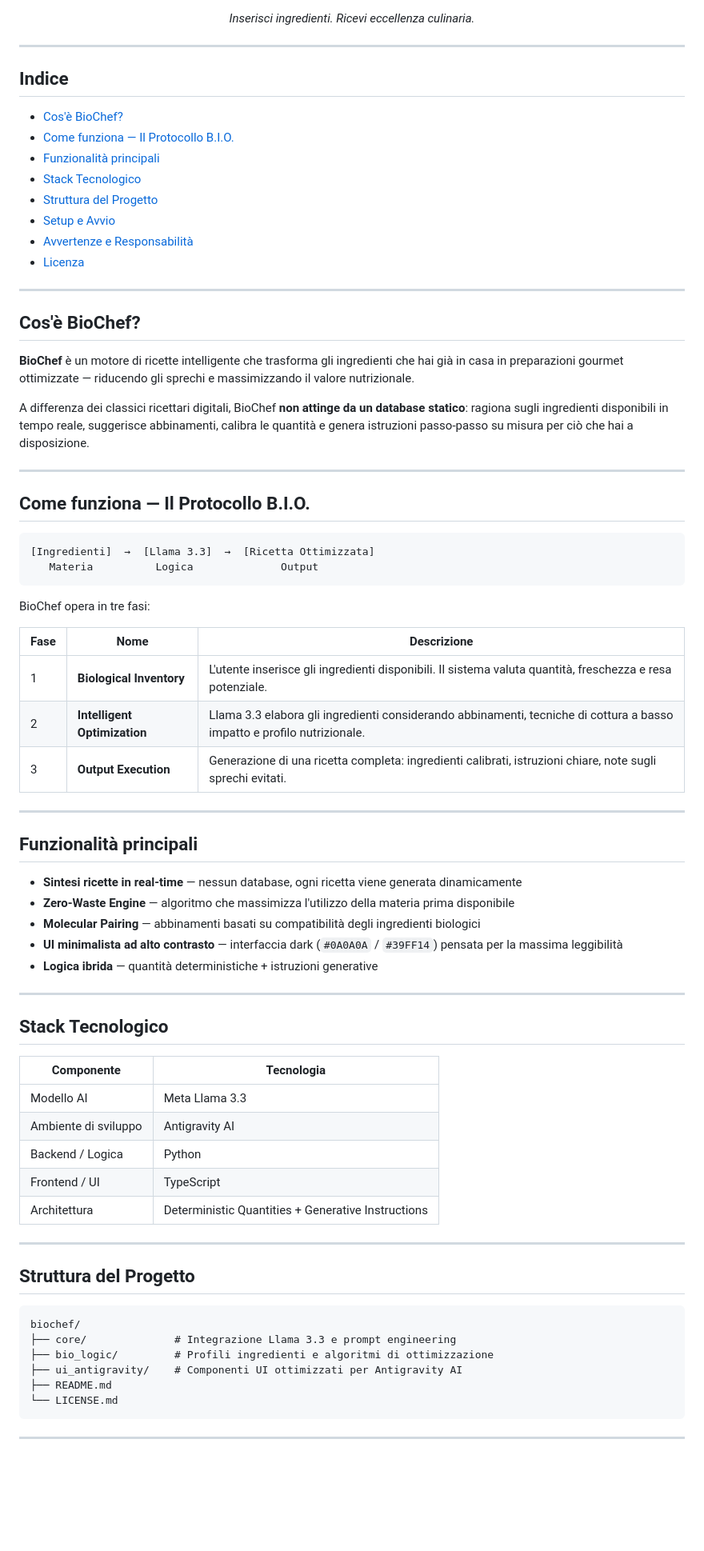
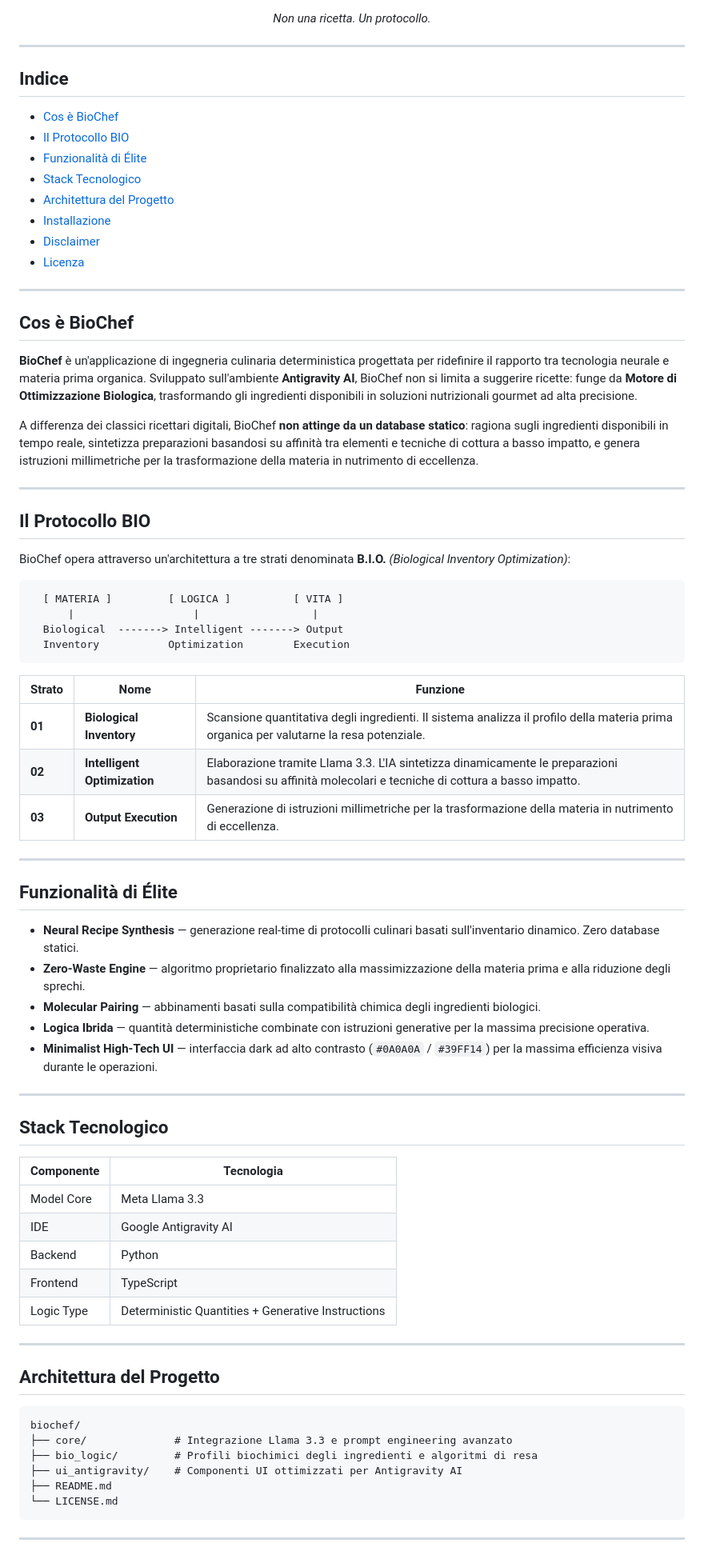
Before and after one commit to LonDave/biochef_app, a Markdown page: README.md, the part around one of its changes. Shown at 80% size. Rendered like a GitHub page; blank space fills up the shorter version.

````diff
--- a/README.md
+++ b/README.md
@@ -9,56 +10,58 @@
 </p>
 
 <p align="center">
-  <em>Inserisci ingredienti. Ricevi eccellenza culinaria.</em>
+  <em>Non una ricetta. Un protocollo.</em>
 </p>
 
 ---
 
 ## Indice
 
-- [Cos'è BioChef?](#cosè-biochef)
-- [Come funziona — Il Protocollo B.I.O.](#come-funziona--il-protocollo-bio)
-- [Funzionalità principali](#funzionalità-principali)
+- [Cos è BioChef](#cos-è-biochef)
+- [Il Protocollo BIO](#il-protocollo-bio)
+- [Funzionalità di Élite](#funzionalità-di-élite)
 - [Stack Tecnologico](#stack-tecnologico)
-- [Struttura del Progetto](#struttura-del-progetto)
-- [Setup e Avvio](#setup-e-avvio)
-- [Avvertenze e Responsabilità](#avvertenze-e-responsabilità)
+- [Architettura del Progetto](#architettura-del-progetto)
+- [Installazione](#installazione)
+- [Disclaimer](#disclaimer)
 - [Licenza](#licenza)
 
 ---
 
-## Cos'è BioChef?
+## Cos è BioChef
 
-**BioChef** è un motore di ricette intelligente che trasforma gli ingredienti che hai già in casa in preparazioni gourmet ottimizzate — riducendo gli sprechi e massimizzando il valore nutrizionale.
+**BioChef** è un'applicazione di ingegneria culinaria deterministica progettata per ridefinire il rapporto tra tecnologia neurale e materia prima organica. Sviluppato sull'ambiente **Antigravity AI**, BioChef non si limita a suggerire ricette: funge da **Motore di Ottimizzazione Biologica**, trasformando gli ingredienti disponibili in soluzioni nutrizionali gourmet ad alta precisione.
 
-A differenza dei classici ricettari digitali, BioChef **non attinge da un database statico**: ragiona sugli ingredienti disponibili in tempo reale, suggerisce abbinamenti, calibra le quantità e genera istruzioni passo-passo su misura per ciò che hai a disposizione.
+A differenza dei classici ricettari digitali, BioChef **non attinge da un database statico**: ragiona sugli ingredienti disponibili in tempo reale, sintetizza preparazioni basandosi su affinità tra elementi e tecniche di cottura a basso impatto, e genera istruzioni millimetriche per la trasformazione della materia in nutrimento di eccellenza.
 
 ---
 
-## Come funziona — Il Protocollo B.I.O.
+## Il Protocollo BIO
+
+BioChef opera attraverso un'architettura a tre strati denominata **B.I.O.** *(Biological Inventory Optimization)*:
 
 ```
-[Ingredienti]  →  [Llama 3.3]  →  [Ricetta Ottimizzata]
-   Materia          Logica              Output
+  [ MATERIA ]         [ LOGICA ]          [ VITA ]
+      |                   |                  |
+  Biological  -------> Intelligent -------> Output
+  Inventory           Optimization        Execution
 ```
 
-BioChef opera in tre fasi:
-
-| Fase | Nome | Descrizione |
-|------|------|-------------|
-| 1 | **Biological Inventory** | L'utente inserisce gli ingredienti disponibili. Il sistema valuta quantità, freschezza e resa potenziale. |
-| 2 | **Intelligent Optimization** | Llama 3.3 elabora gli ingredienti considerando abbinamenti, tecniche di cottura a basso impatto e profilo nutrizionale. |
-| 3 | **Output Execution** | Generazione di una ricetta completa: ingredienti calibrati, istruzioni chiare, note sugli sprechi evitati. |
+| Strato | Nome | Funzione |
+|--------|------|----------|
+| **01** | **Biological Inventory** | Scansione quantitativa degli ingredienti. Il sistema analizza il profilo della materia prima organica per valutarne la resa potenziale. |
+| **02** | **Intelligent Optimization** | Elaborazione tramite Llama 3.3. L'IA sintetizza dinamicamente le preparazioni basandosi su affinità molecolari e tecniche di cottura a basso impatto. |
+| **03** | **Output Execution** | Generazione di istruzioni millimetriche per la trasformazione della materia in nutrimento di eccellenza. |
 
 ---
 
-## Funzionalità principali
+## Funzionalità di Élite
 
-- **Sintesi ricette in real-time** — nessun database, ogni ricetta viene generata dinamicamente
-- **Zero-Waste Engine** — algoritmo che massimizza l'utilizzo della materia prima disponibile
-- **Molecular Pairing** — abbinamenti basati su compatibilità degli ingredienti biologici
-- **UI minimalista ad alto contrasto** — interfaccia dark (`#0A0A0A` / `#39FF14`) pensata per la massima leggibilità
-- **Logica ibrida** — quantità deterministiche + istruzioni generative
+- **Neural Recipe Synthesis** — generazione real-time di protocolli culinari basati sull'inventario dinamico. Zero database statici.
+- **Zero-Waste Engine** — algoritmo proprietario finalizzato alla massimizzazione della materia prima e alla riduzione degli sprechi.
+- **Molecular Pairing** — abbinamenti basati sulla compatibilità chimica degli ingredienti biologici.
+- **Logica Ibrida** — quantità deterministiche combinate con istruzioni generative per la massima precisione operativa.
+- **Minimalist High-Tech UI** — interfaccia dark ad alto contrasto (`#0A0A0A` / `#39FF14`) per la massima efficienza visiva durante le operazioni.
 
 ---
 
@@ -66,20 +69,20 @@ BioChef opera in tre fasi:
 
 | Componente | Tecnologia |
 |------------|------------|
-| Modello AI | Meta Llama 3.3 |
-| Ambiente di sviluppo | Antigravity AI |
-| Backend / Logica | Python |
-| Frontend / UI | TypeScript |
-| Architettura | Deterministic Quantities + Generative Instructions |
+| Model Core | Meta Llama 3.3 |
+| IDE | Google Antigravity AI |
+| Backend | Python |
+| Frontend | TypeScript |
+| Logic Type | Deterministic Quantities + Generative Instructions |
 
 ---
 
-## Struttura del Progetto
+## Architettura del Progetto
 
 ```
 biochef/
-├── core/              # Integrazione Llama 3.3 e prompt engineering
-├── bio_logic/         # Profili ingredienti e algoritmi di ottimizzazione
+├── core/              # Integrazione Llama 3.3 e prompt engineering avanzato
+├── bio_logic/         # Profili biochimici degli ingredienti e algoritmi di resa
 ├── ui_antigravity/    # Componenti UI ottimizzati per Antigravity AI
 ├── README.md
 └── LICENSE.md
````
Also changed, not shown: other parts of README.md (+17 -14 lines).
